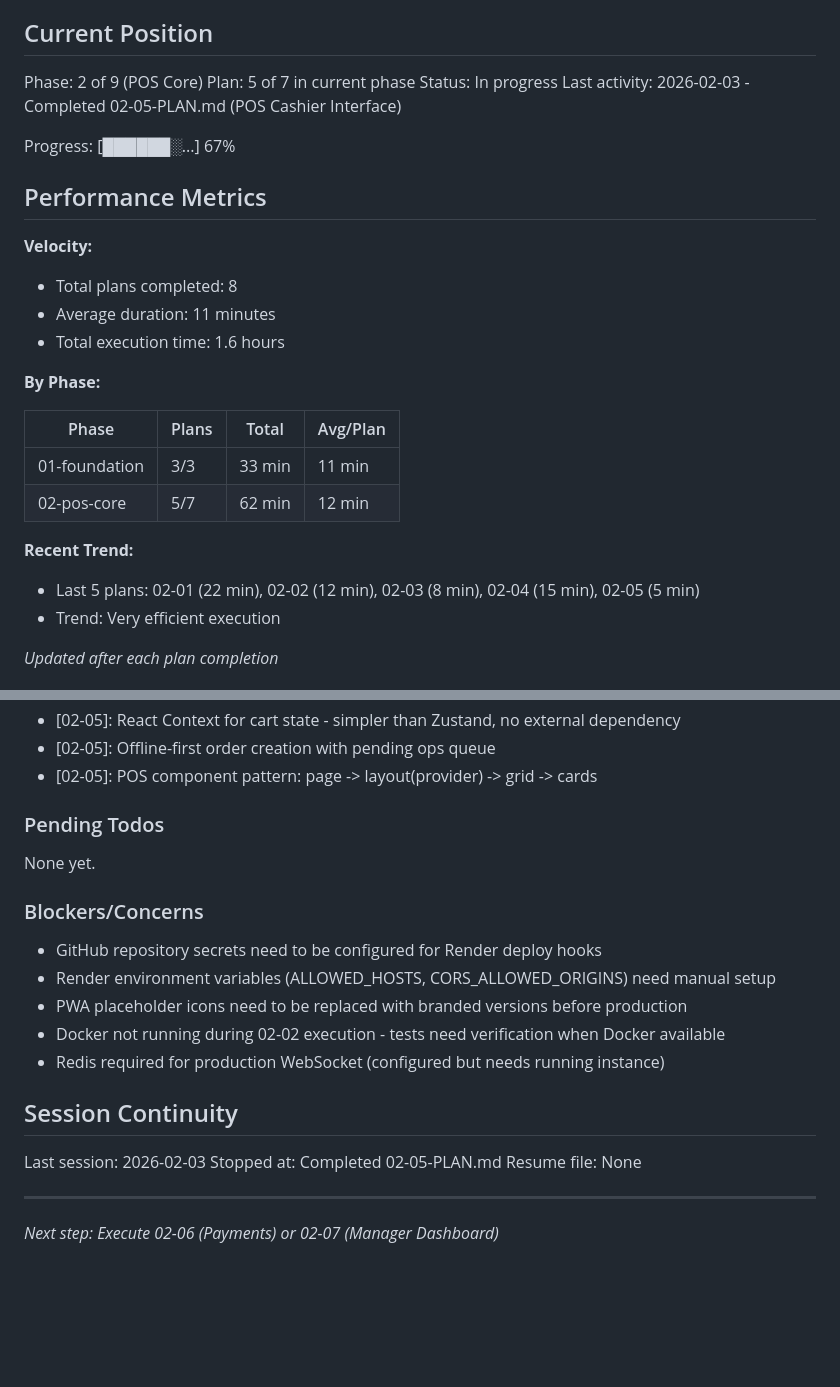
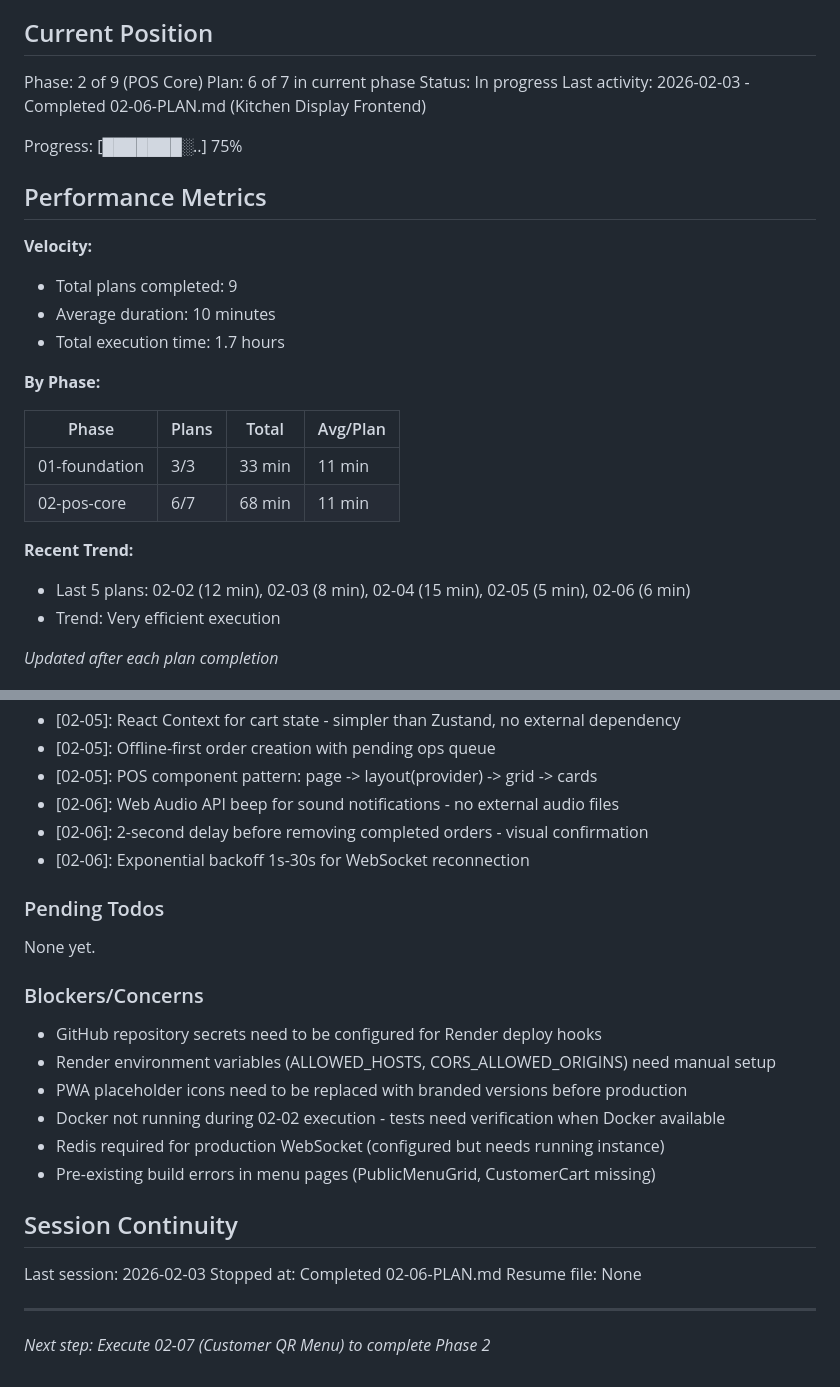
Before and after one commit to aycoul/resto360, a Markdown page: .planning/STATE.md, 2 parts joined by grey strips. Rendered like a GitHub page; blank space fills up the shorter version.

Commit message:
docs(02-06): complete Kitchen Display Frontend plan
Tasks completed: 4/4
- Create WebSocket and queue hooks
- Create kitchen display page with WebSocket connection
- Create order queue components
- Add sound notifications and completed order removal

SUMMARY: .planning/phases/02-pos-core/02-06-SUMMARY.md

```diff
--- a/.planning/STATE.md
+++ b/.planning/STATE.md
@@ -10,28 +10,28 @@ See: .planning/PROJECT.md (updated 2026-02-03)
 ## Current Position
 
 Phase: 2 of 9 (POS Core)
-Plan: 5 of 7 in current phase
+Plan: 6 of 7 in current phase
 Status: In progress
-Last activity: 2026-02-03 - Completed 02-05-PLAN.md (POS Cashier Interface)
+Last activity: 2026-02-03 - Completed 02-06-PLAN.md (Kitchen Display Frontend)
 
-Progress: [██████░...] 67%
+Progress: [███████░..] 75%
 
 ## Performance Metrics
 
 **Velocity:**
-- Total plans completed: 8
-- Average duration: 11 minutes
-- Total execution time: 1.6 hours
+- Total plans completed: 9
+- Average duration: 10 minutes
+- Total execution time: 1.7 hours
 
 **By Phase:**
 
 | Phase | Plans | Total | Avg/Plan |
 |-------|-------|-------|----------|
 | 01-foundation | 3/3 | 33 min | 11 min |
-| 02-pos-core | 5/7 | 62 min | 12 min |
+| 02-pos-core | 6/7 | 68 min | 11 min |
 
 **Recent Trend:**
-- Last 5 plans: 02-01 (22 min), 02-02 (12 min), 02-03 (8 min), 02-04 (15 min), 02-05 (5 min)
+- Last 5 plans: 02-02 (12 min), 02-03 (8 min), 02-04 (15 min), 02-05 (5 min), 02-06 (6 min)
 - Trend: Very efficient execution
 
 *Updated after each plan completion*
@@ -76,6 +76,9 @@ Recent decisions affecting current work:
 - [02-05]: React Context for cart state - simpler than Zustand, no external dependency
 - [02-05]: Offline-first order creation with pending ops queue
 - [02-05]: POS component pattern: page -> layout(provider) -> grid -> cards
+- [02-06]: Web Audio API beep for sound notifications - no external audio files
+- [02-06]: 2-second delay before removing completed orders - visual confirmation
+- [02-06]: Exponential backoff 1s-30s for WebSocket reconnection
 
 ### Pending Todos
 
@@ -88,12 +91,13 @@ None yet.
 - PWA placeholder icons need to be replaced with branded versions before production
 - Docker not running during 02-02 execution - tests need verification when Docker available
 - Redis required for production WebSocket (configured but needs running instance)
+- Pre-existing build errors in menu pages (PublicMenuGrid, CustomerCart missing)
 
 ## Session Continuity
 
 Last session: 2026-02-03
-Stopped at: Completed 02-05-PLAN.md
+Stopped at: Completed 02-06-PLAN.md
 Resume file: None
 
 ---
-*Next step: Execute 02-06 (Payments) or 02-07 (Manager Dashboard)*
+*Next step: Execute 02-07 (Customer QR Menu) to complete Phase 2*
```
Also changed, not shown: 1 other file.
